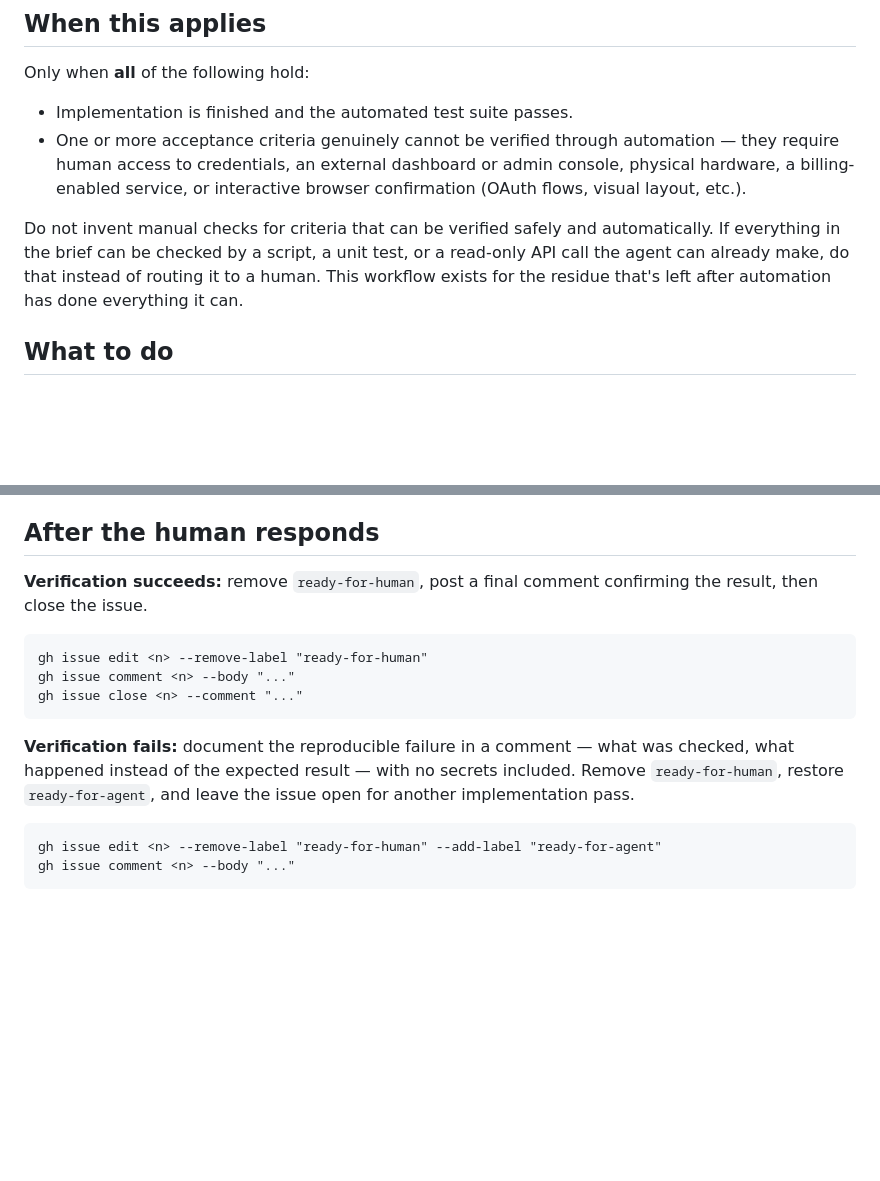
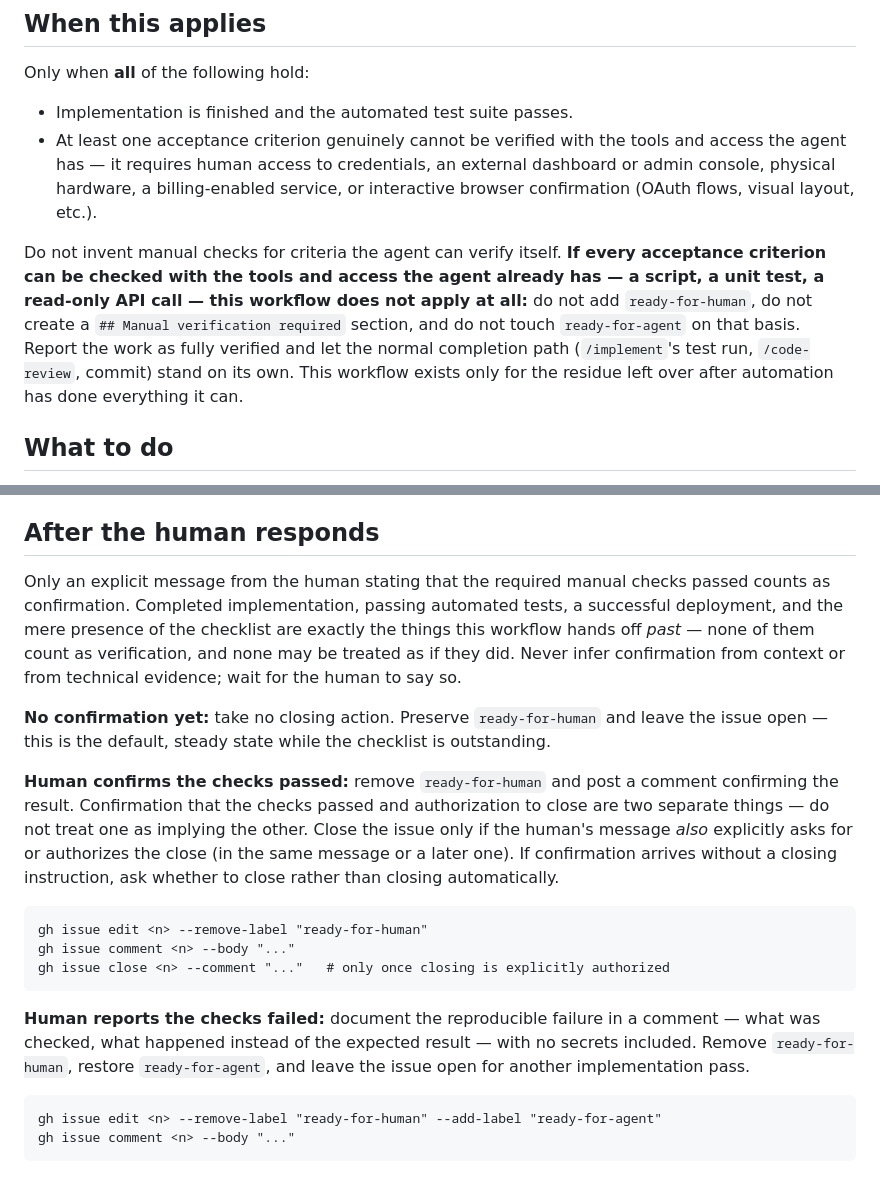
Before and after one commit to thomas-hinton/nfc-prospecting, a Markdown page: docs/agents/manual-verification.md, 2 parts joined by grey strips. GitHub-like rendering; blank space fills up the shorter version.

Commit message:
docs: close the confirmation-inference gap in manual-verification handoff
Issue #4 was closed prematurely because the workflow's "verification
succeeds" step didn't require an explicit human statement and folded
confirmation and closing authorization into one step. Makes both gates
explicit: only an explicit human message confirming the checks passed
counts (never technical evidence), and closing requires a separate
explicit authorization. Also tightens the entry condition to require at
least one criterion the agent genuinely cannot verify itself, and states
outright that the workflow must not fire (no ready-for-human, no
checklist) when everything is agent-verifiable.

Co-Authored-By: Claude Sonnet 5 <noreply@anthropic.com>

````diff
--- a/docs/agents/manual-verification.md
+++ b/docs/agents/manual-verification.md
@@ -9,9 +9,9 @@ Uses the label vocabulary from [triage-labels.md](triage-labels.md) and the `gh`
 Only when **all** of the following hold:
 
 - Implementation is finished and the automated test suite passes.
-- One or more acceptance criteria genuinely cannot be verified through automation — they require human access to credentials, an external dashboard or admin console, physical hardware, a billing-enabled service, or interactive browser confirmation (OAuth flows, visual layout, etc.).
+- At least one acceptance criterion genuinely cannot be verified with the tools and access the agent has — it requires human access to credentials, an external dashboard or admin console, physical hardware, a billing-enabled service, or interactive browser confirmation (OAuth flows, visual layout, etc.).
 
-Do not invent manual checks for criteria that can be verified safely and automatically. If everything in the brief can be checked by a script, a unit test, or a read-only API call the agent can already make, do that instead of routing it to a human. This workflow exists for the residue that's left after automation has done everything it can.
+Do not invent manual checks for criteria the agent can verify itself. **If every acceptance criterion can be checked with the tools and access the agent already has — a script, a unit test, a read-only API call — this workflow does not apply at all:** do not add `ready-for-human`, do not create a `## Manual verification required` section, and do not touch `ready-for-agent` on that basis. Report the work as fully verified and let the normal completion path (`/implement`'s test run, `/code-review`, commit) stand on its own. This workflow exists only for the residue left over after automation has done everything it can.
 
 ## What to do
 
@@ -69,14 +69,18 @@ Guidance for filling it in:
 
 ## After the human responds
 
-**Verification succeeds:** remove `ready-for-human`, post a final comment confirming the result, then close the issue.
+Only an explicit message from the human stating that the required manual checks passed counts as confirmation. Completed implementation, passing automated tests, a successful deployment, and the mere presence of the checklist are exactly the things this workflow hands off *past* — none of them count as verification, and none may be treated as if they did. Never infer confirmation from context or from technical evidence; wait for the human to say so.
+
+**No confirmation yet:** take no closing action. Preserve `ready-for-human` and leave the issue open — this is the default, steady state while the checklist is outstanding.
+
+**Human confirms the checks passed:** remove `ready-for-human` and post a comment confirming the result. Confirmation that the checks passed and authorization to close are two separate things — do not treat one as implying the other. Close the issue only if the human's message *also* explicitly asks for or authorizes the close (in the same message or a later one). If confirmation arrives without a closing instruction, ask whether to close rather than closing automatically.
 ```
 gh issue edit <n> --remove-label "ready-for-human"
 gh issue comment <n> --body "..."
-gh issue close <n> --comment "..."
+gh issue close <n> --comment "..."   # only once closing is explicitly authorized
 ```
 
-**Verification fails:** document the reproducible failure in a comment — what was checked, what happened instead of the expected result — with no secrets included. Remove `ready-for-human`, restore `ready-for-agent`, and leave the issue open for another implementation pass.
+**Human reports the checks failed:** document the reproducible failure in a comment — what was checked, what happened instead of the expected result — with no secrets included. Remove `ready-for-human`, restore `ready-for-agent`, and leave the issue open for another implementation pass.
 ```
 gh issue edit <n> --remove-label "ready-for-human" --add-label "ready-for-agent"
 gh issue comment <n> --body "..."
````
